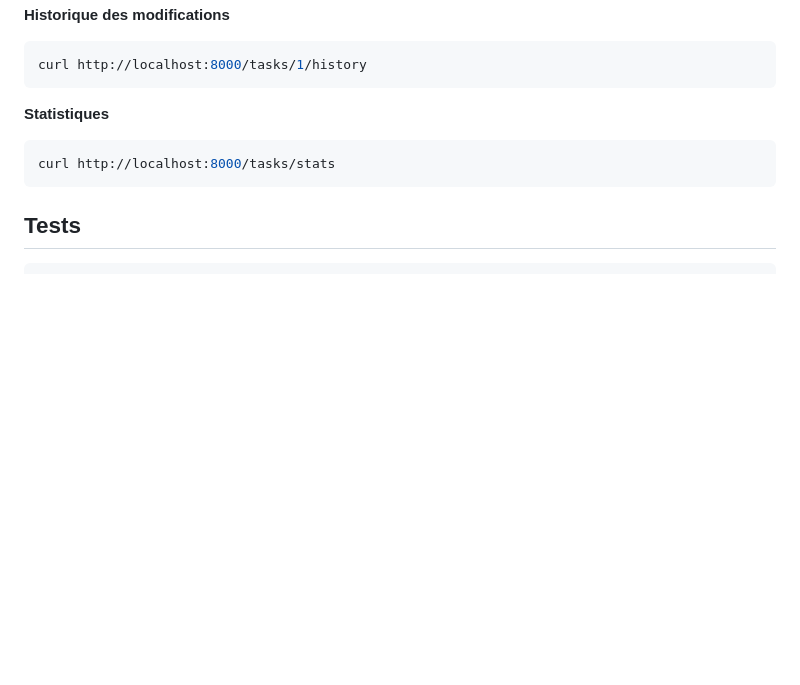
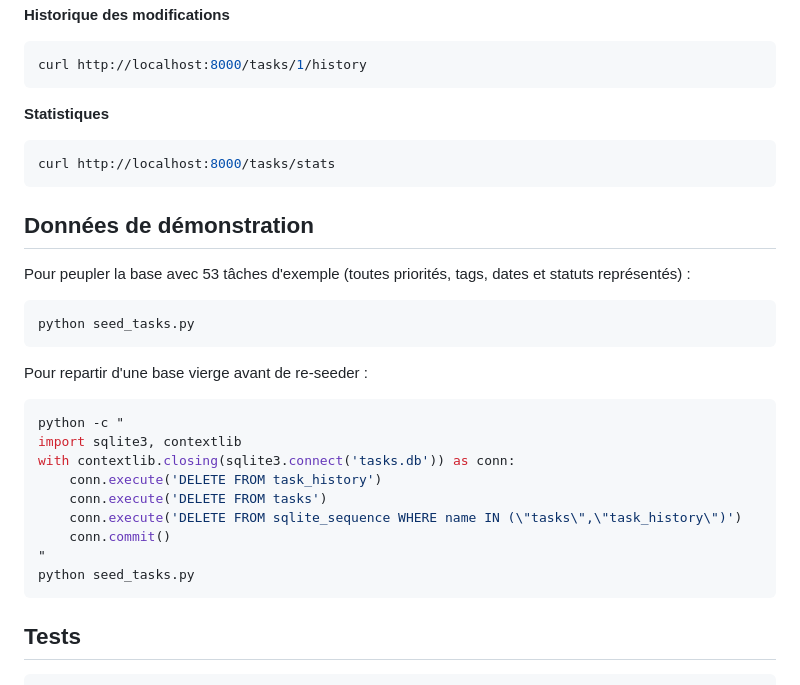
Before and after one commit to stanislaszan-svg/ma-premiere-api, a Markdown page: README.md, the part around the change. Rendered like a GitHub page; blank space fills up the shorter version.

Commit message:
Update README: add seed_tasks.py usage and DB reset instructions
Co-Authored-By: Claude Sonnet 4.6 <noreply@anthropic.com>

````diff
--- a/README.md
+++ b/README.md
@@ -139,6 +139,28 @@ curl http://localhost:8000/tasks/1/history
 curl http://localhost:8000/tasks/stats
 ```
 
+## Données de démonstration
+
+Pour peupler la base avec 53 tâches d'exemple (toutes priorités, tags, dates et statuts représentés) :
+
+```bash
+python seed_tasks.py
+```
+
+Pour repartir d'une base vierge avant de re-seeder :
+
+```bash
+python -c "
+import sqlite3, contextlib
+with contextlib.closing(sqlite3.connect('tasks.db')) as conn:
+    conn.execute('DELETE FROM task_history')
+    conn.execute('DELETE FROM tasks')
+    conn.execute('DELETE FROM sqlite_sequence WHERE name IN (\"tasks\",\"task_history\")')
+    conn.commit()
+"
+python seed_tasks.py
+```
+
 ## Tests
 
 ```bash
````
